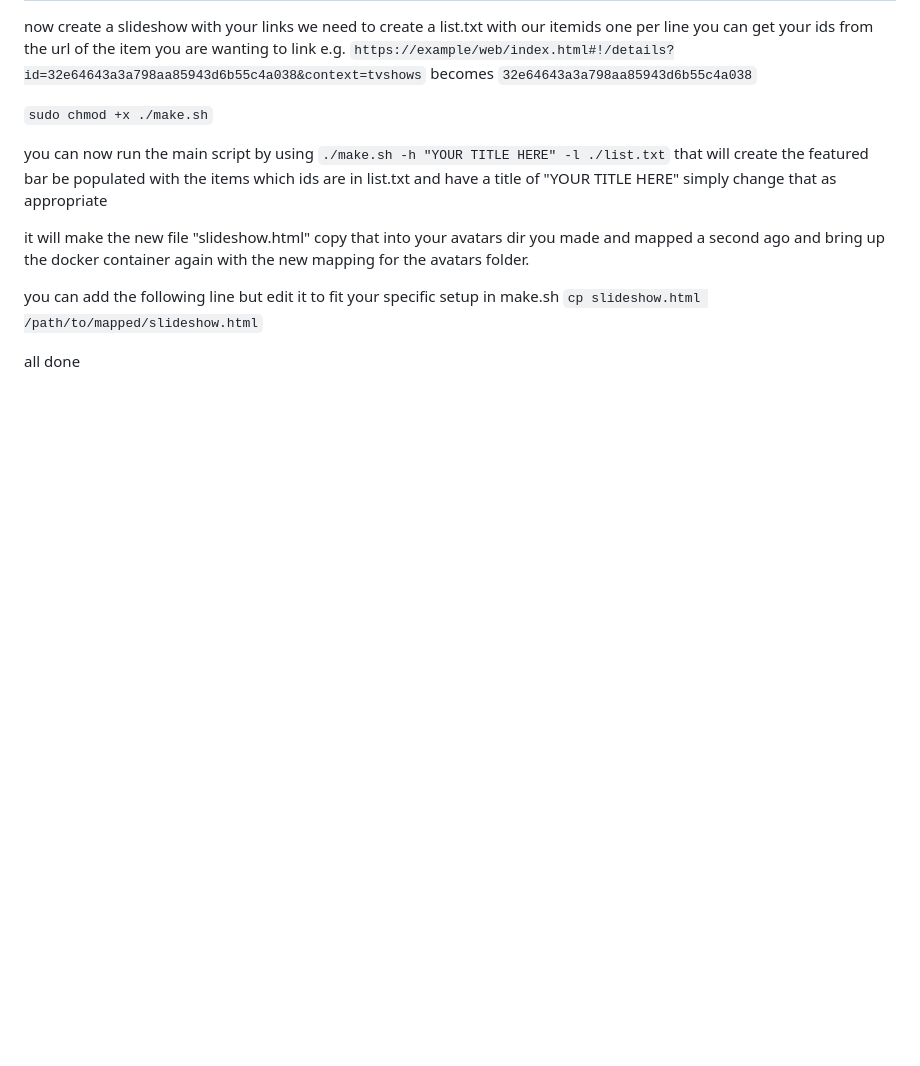
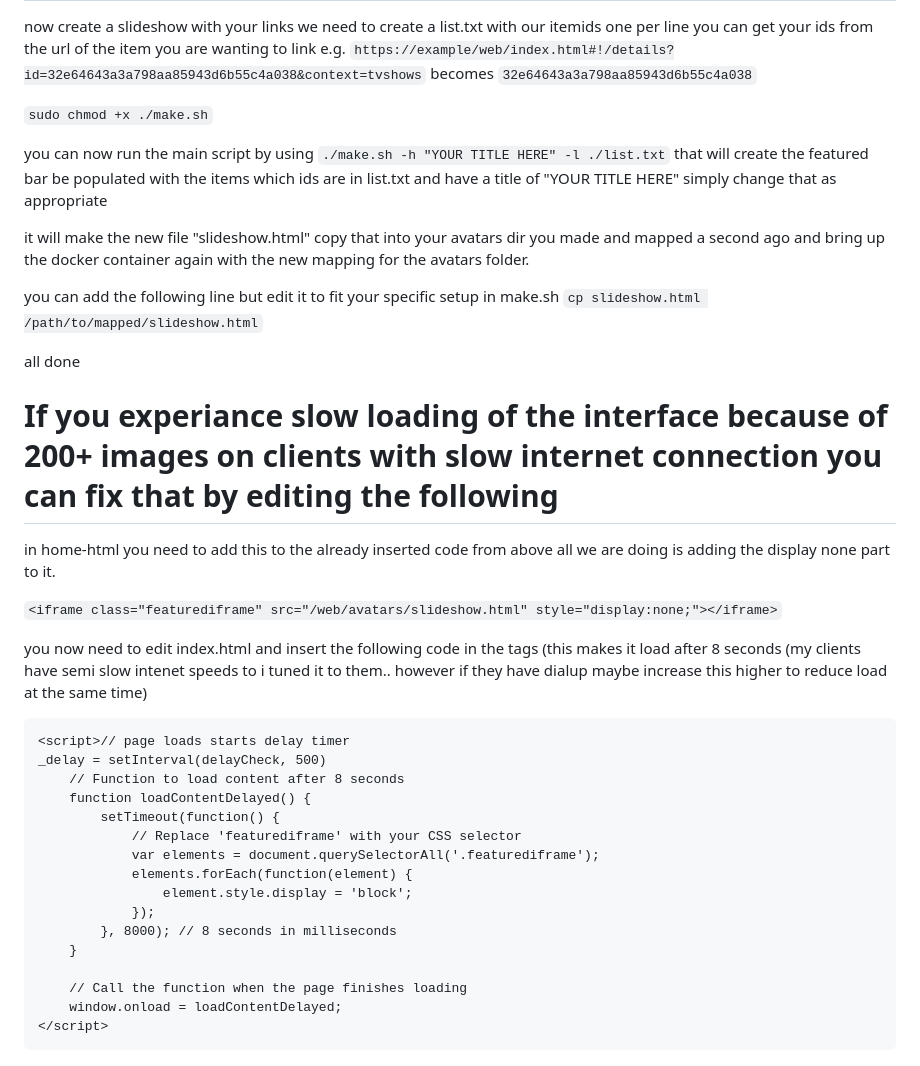
Before and after one commit to BobHasNoSoul/jellyfin-featured, a Markdown page: README.md, the part around the change. GitHub-like rendering; blank space fills up the shorter version.

`````diff
--- a/README.md
+++ b/README.md
@@ -156,3 +156,31 @@ you can add the following line but edit it to fit your specific setup in make.sh
 `cp slideshow.html /path/to/mapped/slideshow.html`
 
 all done
+
+# If you experiance slow loading of the interface because of 200+ images on clients with slow internet connection you can fix that by editing the following
+
+in home-html you need to add this to the already inserted code from above all we are doing is adding the display none part to it.
+
+`<iframe class="featurediframe" src="/web/avatars/slideshow.html" style="display:none;"></iframe>`
+
+you now need to edit index.html and insert the following code in the <body></body> tags (this makes it load after 8 seconds (my clients have semi slow intenet speeds to i tuned it to them.. however if they have dialup maybe increase this higher to reduce load at the same time)
+
+
+````
+<script>// page loads starts delay timer
+_delay = setInterval(delayCheck, 500)
+    // Function to load content after 8 seconds
+    function loadContentDelayed() {
+        setTimeout(function() {
+            // Replace 'featurediframe' with your CSS selector
+            var elements = document.querySelectorAll('.featurediframe');
+            elements.forEach(function(element) {
+                element.style.display = 'block';
+            });
+        }, 8000); // 8 seconds in milliseconds
+    }
+
+    // Call the function when the page finishes loading
+    window.onload = loadContentDelayed;
+</script>
+````
`````
